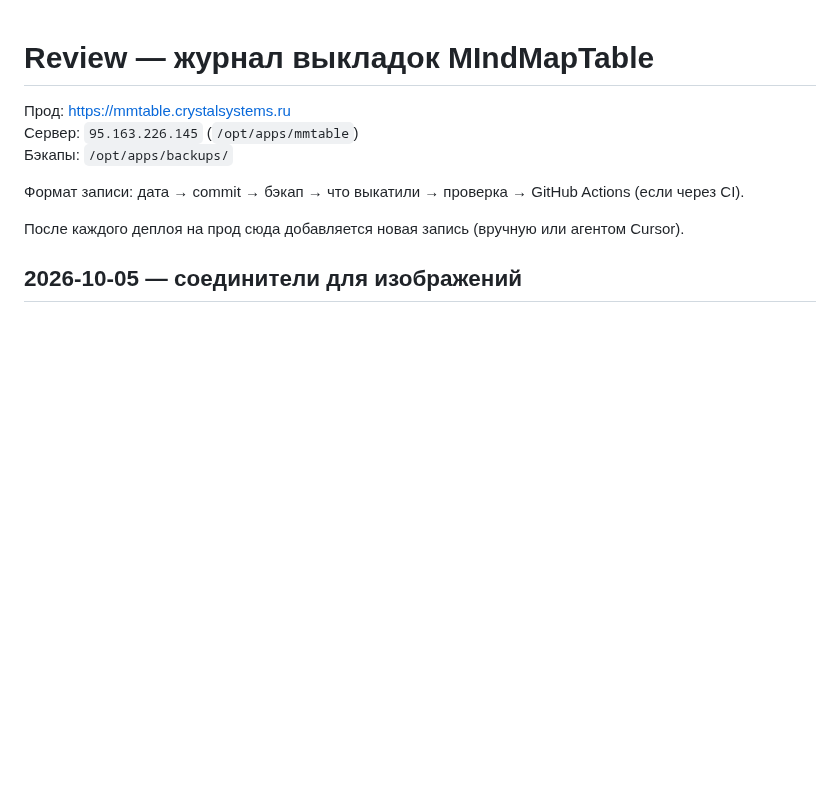
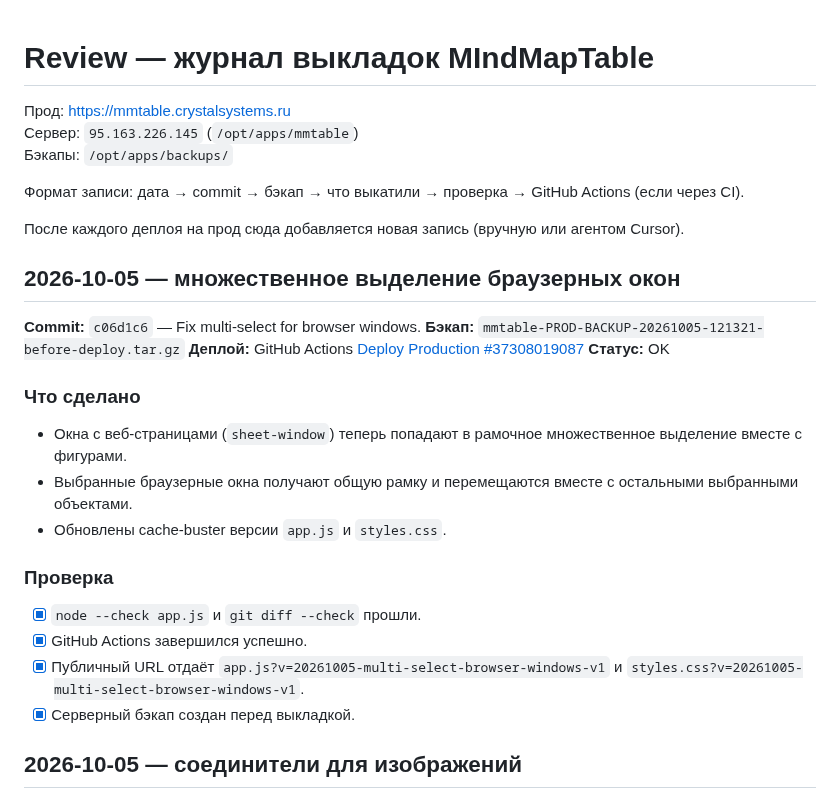
Before and after one commit to skitoand/mmtables, a Markdown page: REVIEW.md, the part around the change. GitHub-like rendering; blank space fills up the shorter version.

Commit message:
Document browser window multi-select deploy

```diff
--- a/REVIEW.md
+++ b/REVIEW.md
@@ -7,6 +7,26 @@
 Формат записи: дата → commit → бэкап → что выкатили → проверка → GitHub Actions (если через CI).
 
 После каждого деплоя на прод сюда добавляется новая запись (вручную или агентом Cursor).
+
+## 2026-10-05 — множественное выделение браузерных окон
+
+**Commit:** `c06d1c6` — Fix multi-select for browser windows.
+**Бэкап:** `mmtable-PROD-BACKUP-20261005-121321-before-deploy.tar.gz`
+**Деплой:** GitHub Actions [Deploy Production #37308019087](https://github.com/skitoand/mmtables/actions/runs/37308019087)
+**Статус:** OK
+
+### Что сделано
+
+- Окна с веб-страницами (`sheet-window`) теперь попадают в рамочное множественное выделение вместе с фигурами.
+- Выбранные браузерные окна получают общую рамку и перемещаются вместе с остальными выбранными объектами.
+- Обновлены cache-buster версии `app.js` и `styles.css`.
+
+### Проверка
+
+- [x] `node --check app.js` и `git diff --check` прошли.
+- [x] GitHub Actions завершился успешно.
+- [x] Публичный URL отдаёт `app.js?v=20261005-multi-select-browser-windows-v1` и `styles.css?v=20261005-multi-select-browser-windows-v1`.
+- [x] Серверный бэкап создан перед выкладкой.
 
 ## 2026-10-05 — соединители для изображений
 
```
